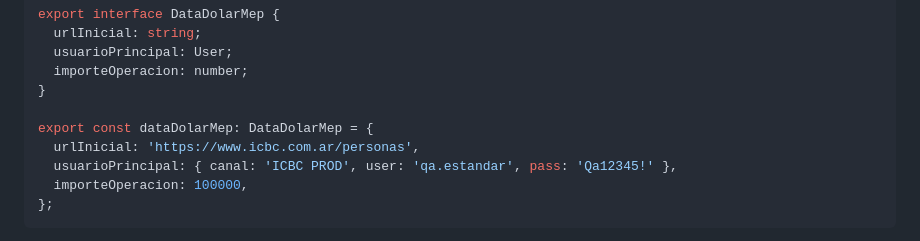
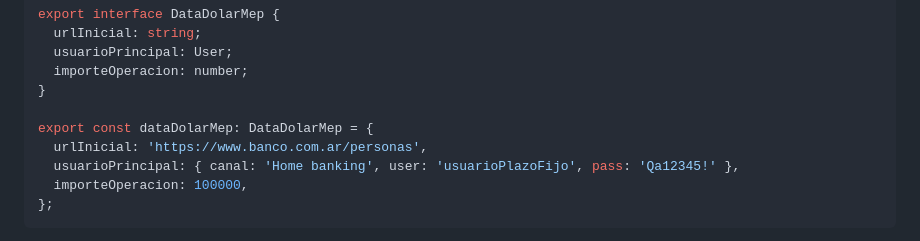
Before and after one commit to blass1/AutoFlowAgent, a Markdown page: README.md, the part around the change. Drawn GitHub-style.

Commit message:
README MEJORADO

````diff
--- a/README.md
+++ b/README.md
@@ -227,8 +227,8 @@ export interface DataDolarMep {
 }
 
 export const dataDolarMep: DataDolarMep = {
-  urlInicial: 'https://www.icbc.com.ar/personas',
-  usuarioPrincipal: { canal: 'ICBC PROD', user: 'qa.estandar', pass: 'Qa12345!' },
+  urlInicial: 'https://www.banco.com.ar/personas',
+  usuarioPrincipal: { canal: 'Home banking', user: 'usuarioPlazoFijo', pass: 'Qa12345!' },
   importeOperacion: 100000,
 };
 ```
````
Also changed, not shown: .autoflow/conventions/pom-rules.md (+4 -4 lines).
